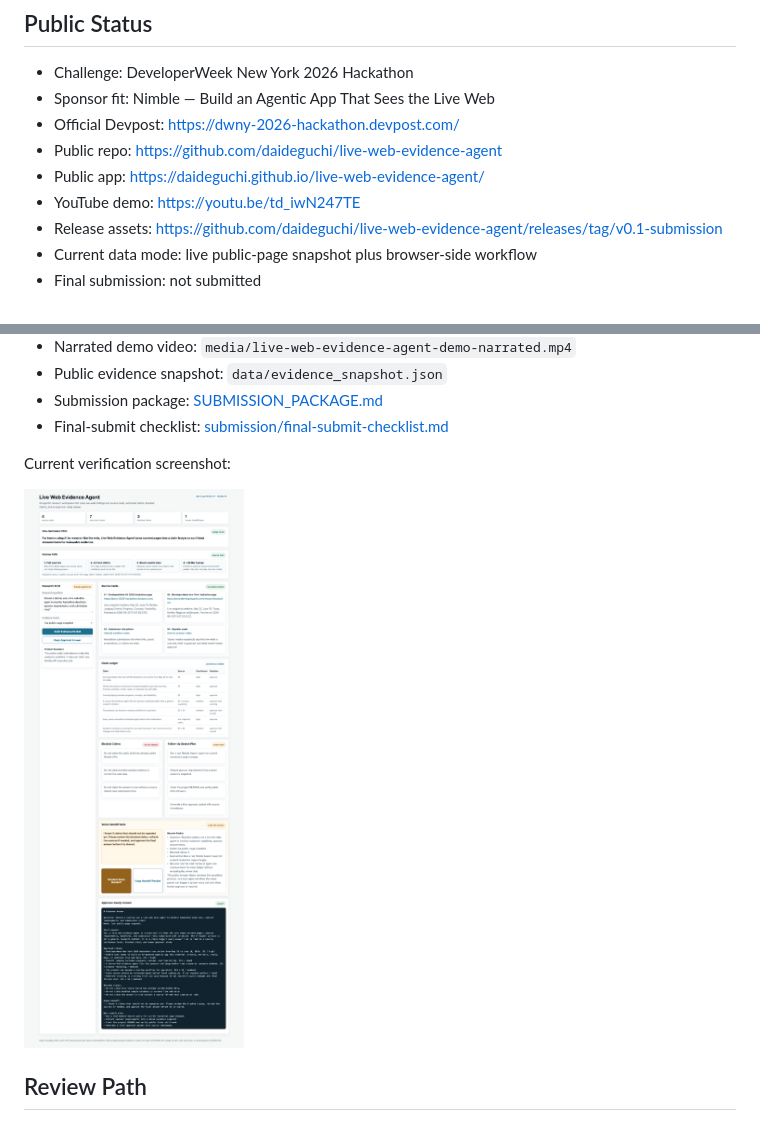
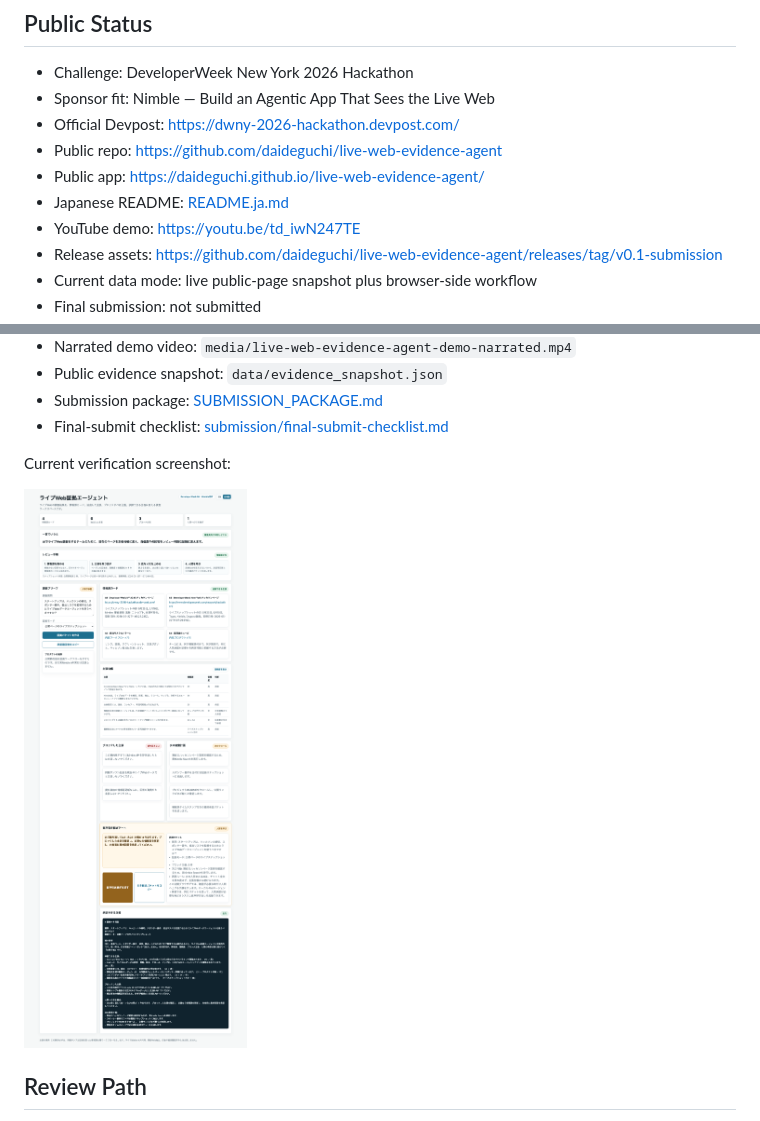
Before and after one commit to daideguchi/live-web-evidence-agent, a Markdown page: README.md, 2 parts joined by grey strips. Rendered like a GitHub page; pictures changed too: media/live-web-evidence-agent-full.png.

Commit message:
Add complete Japanese support

```diff
--- a/README.md
+++ b/README.md
@@ -11,6 +11,7 @@ It is built around a simple rule: AI can help search and summarize, but every us
 - Official Devpost: https://dwny-2026-hackathon.devpost.com/
 - Public repo: https://github.com/daideguchi/live-web-evidence-agent
 - Public app: https://daideguchi.github.io/live-web-evidence-agent/
+- Japanese README: [README.ja.md](README.ja.md)
 - YouTube demo: https://youtu.be/td_iwN247TE
 - Release assets: https://github.com/daideguchi/live-web-evidence-agent/releases/tag/v0.1-submission
 - Current data mode: live public-page snapshot plus browser-side workflow
```
Also changed, not shown: README.ja.md (added, +46 -0 lines), 4 other files.
